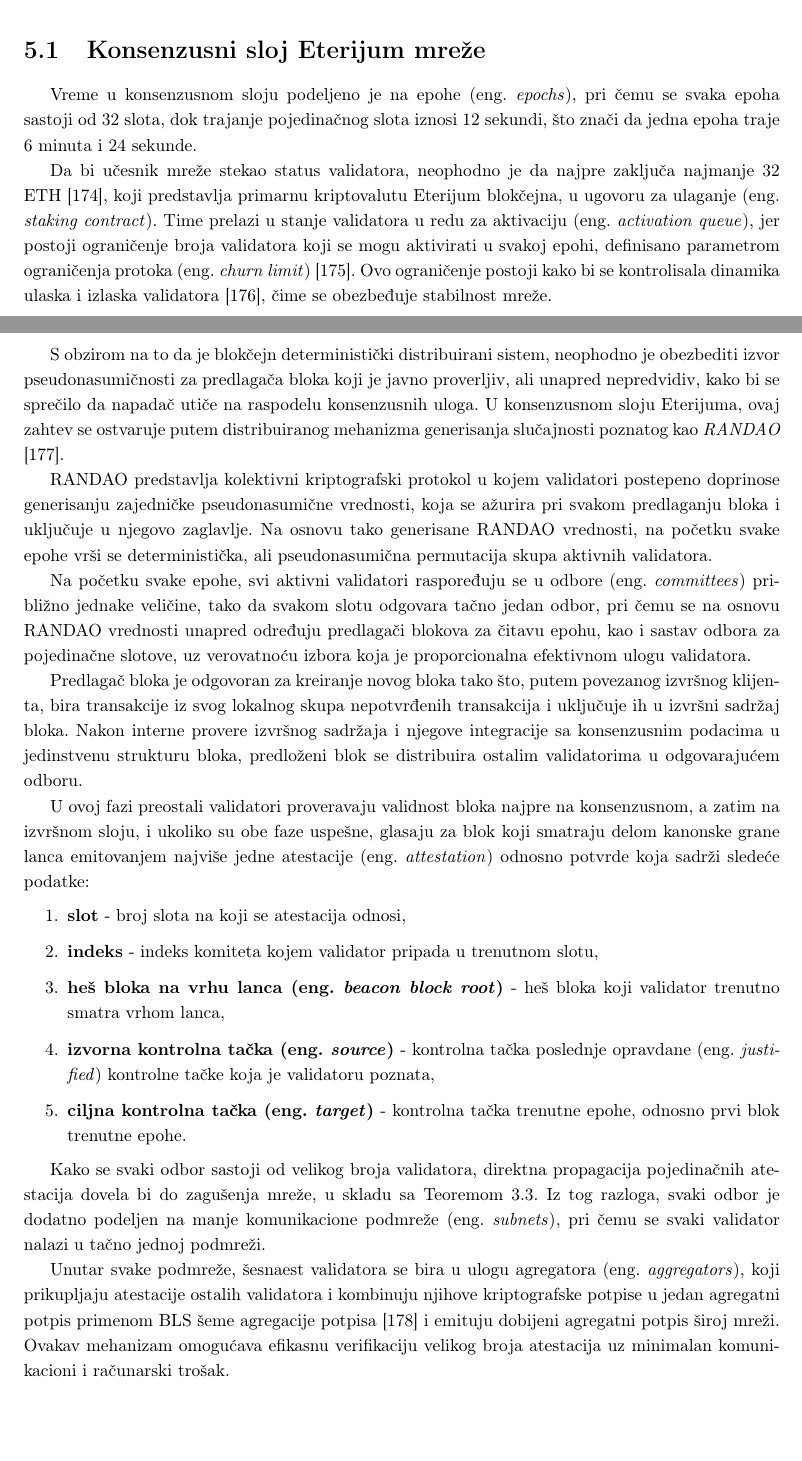
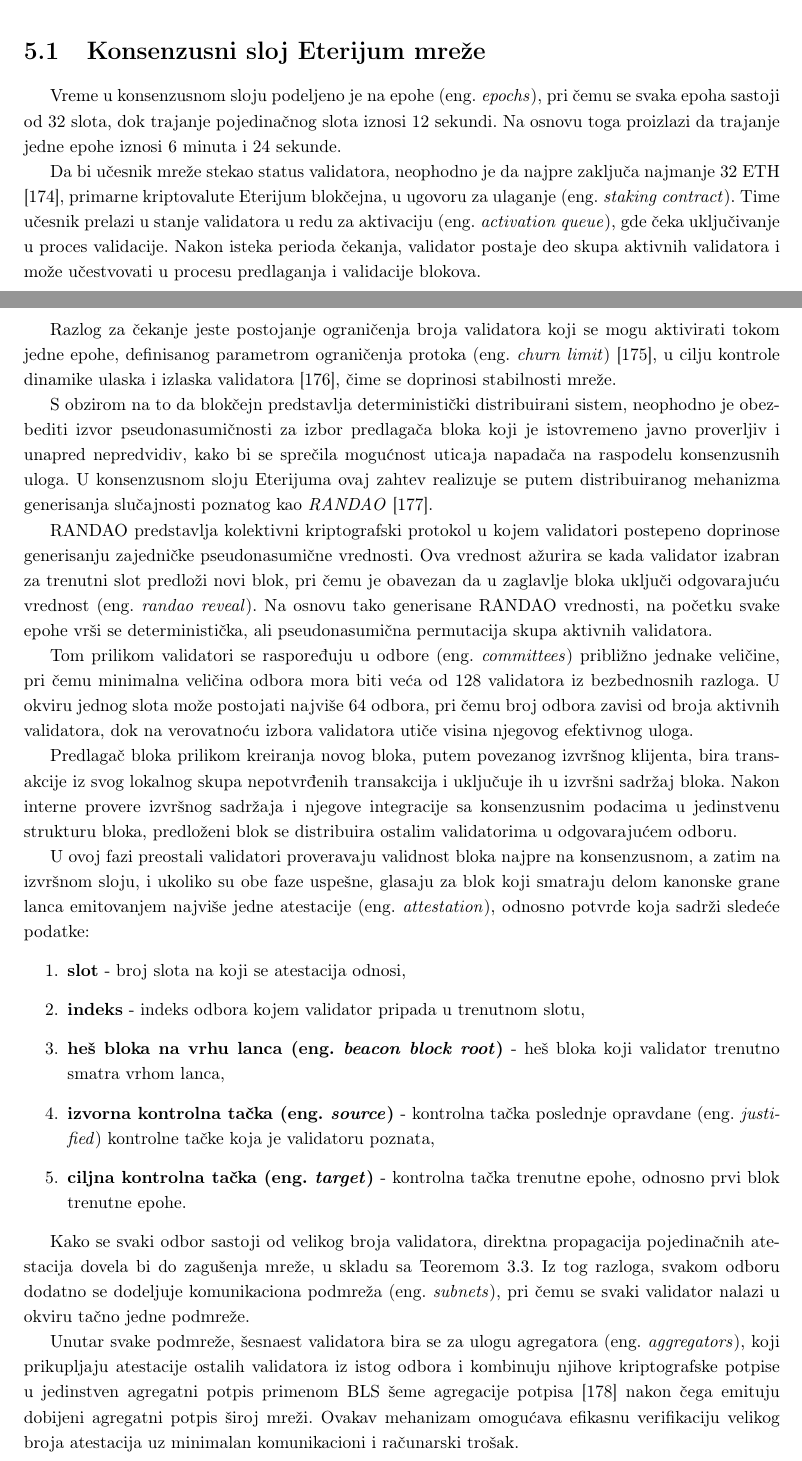
Before and after one commit to kaseen/disertacija, a LaTeX book (main.tex, which reads chapters/chapter5/chapter5.tex): two parts of pages 83 and 84 of 140 before the commit and two parts of pages 84 and 85 of 142 after it, joined at a grey line, cut so that both start at the same text, the shorter picture padded with empty space. Compiled offline with pdfLaTeX.

Commit message:
(366h) Ispravljen konsenzusni sloj

```diff
--- a/chapters/chapter5/chapter5.tex
+++ b/chapters/chapter5/chapter5.tex
@@ -25,16 +25,15 @@
 \end{enumerate}
 
 \section{Konsenzusni sloj Eterijum mreže}
-Vreme u konsenzusnom sloju podeljeno je na epohe \eng{epochs}, pri čemu se svaka epoha sastoji od 32 slota, dok trajanje pojedinačnog slota iznosi 12 sekundi, što znači da jedna epoha traje 6 minuta i 24 sekunde.
+Vreme u konsenzusnom sloju podeljeno je na epohe \eng{epochs}, pri čemu se svaka epoha sastoji od 32 slota, dok trajanje pojedinačnog slota iznosi 12 sekundi. Na osnovu toga proizlazi da trajanje jedne epohe iznosi 6 minuta i 24 sekunde.
 
-Da bi učesnik mreže stekao status validatora, neophodno je da najpre zaključa najmanje 32 ETH \cite{VALIDATOReip7251}, koji predstavlja primarnu kriptovalutu Eterijum blokčejna, u ugovoru za ulaganje \eng{staking contract}. Time prelazi u stanje validatora u redu za aktivaciju \eng{activation queue}, jer postoji ograničenje broja validatora koji se mogu aktivirati u svakoj epohi, definisano parametrom ograničenja protoka \eng{churn limit} \cite{CHURNeip7514}. Ovo ograničenje postoji kako bi se kontrolisala dinamika ulaska i izlaska validatora \cite{li2024mitigating}, čime se obezbeđuje stabilnost mreže.
+Da bi učesnik mreže stekao status validatora, neophodno je da najpre zaključa najmanje 32 ETH \cite{VALIDATOReip7251}, primarne kriptovalute Eterijum blokčejna, u ugovoru za ulaganje \eng{staking contract}. Time učesnik prelazi u stanje validatora u redu za aktivaciju \eng{activation queue}, gde čeka uključivanje u proces validacije. Nakon isteka perioda čekanja, validator postaje deo skupa aktivnih validatora i može učestvovati u procesu predlaganja i validacije blokova.
 
-S obzirom na to da je blokčejn deterministički distribuirani sistem, neophodno je obezbediti izvor pseudonasumičnosti za predlagača bloka koji je javno proverljiv, ali unapred nepredvidiv, kako bi se sprečilo da napadač utiče na raspodelu konsenzusnih uloga. U konsenzusnom sloju Eterijuma, ovaj zahtev se ostvaruje putem distribuiranog mehanizma generisanja slučajnosti poznatog kao \textit{RANDAO} \cite{alpturer2024optimal}.
+Razlog za čekanje jeste postojanje ograničenja broja validatora koji se mogu aktivirati tokom jedne epohe, definisanog parametrom ograničenja protoka \eng{churn limit} \cite{CHURNeip7514}, u cilju kontrole dinamike ulaska i izlaska validatora \cite{li2024mitigating}, čime se doprinosi stabilnosti mreže.
 
-RANDAO predstavlja kolektivni kriptografski protokol u kojem validatori postepeno doprinose generisanju zajedničke pseudonasumične vrednosti, koja se ažurira pri svakom predlaganju bloka i uključuje u njegovo zaglavlje. Na osnovu tako generisane RANDAO vrednosti, na početku svake epohe vrši se deterministička, ali pseudonasumična permutacija skupa aktivnih validatora.
+S obzirom na to da blokčejn predstavlja deterministički distribuirani sistem, neophodno je obezbediti izvor pseudonasumičnosti za izbor predlagača bloka koji je istovremeno javno proverljiv i unapred nepredvidiv, kako bi se sprečila mogućnost uticaja napadača na raspodelu konsenzusnih uloga. U konsenzusnom sloju Eterijuma ovaj zahtev realizuje se putem distribuiranog mehanizma generisanja slučajnosti poznatog kao \textit{RANDAO} \cite{alpturer2024optimal}.
 
-Na početku svake epohe, svi aktivni validatori raspoređuju se u odbore \eng{committees} približno jednake veličine, tako da svakom slotu odgovara tačno jedan odbor, pri čemu se na osnovu RANDAO vrednosti unapred određuju predlagači blokova za čitavu epohu, kao i sastav odbora za pojedinačne slotove, uz verovatnoću izbora koja je proporcionalna efektivnom ulogu validatora.
+RANDAO predstavlja kolektivni kriptografski protokol u kojem validatori postepeno doprinose generisanju zajedničke pseudonasumične vrednosti. Ova vrednost ažurira se kada validator izabran za trenutni slot predloži novi blok, pri čemu je obavezan da u zaglavlje bloka uključi odgovarajuću vrednost \eng{randao reveal}. Na osnovu tako generisane RANDAO vrednosti, na početku svake epohe vrši se deterministička, ali pseudonasumična permutacija skupa aktivnih validatora.
 
-Predlagač bloka je odgovoran za kreiranje novog bloka tako što, putem povezanog izvršnog klijenta, bira transakcije iz svog lokalnog skupa nepotvrđenih transakcija i uključuje ih u izvršni sadržaj bloka. Nakon interne provere izvršnog sadržaja i njegove integracije sa konsenzusnim podacima u jedinstvenu strukturu bloka, predloženi blok se distribuira ostalim validatorima u odgovarajućem odboru.
+Tom prilikom validatori se raspoređuju u odbore \eng{committees} približno jednake veličine, pri čemu minimalna veličina odbora mora biti veća od 128 validatora iz bezbednosnih razloga. U okviru jednog slota može postojati najviše 64 odbora, pri čemu broj odbora zavisi od broja aktivnih validatora, dok na verovatnoću izbora validatora utiče visina njegovog efektivnog uloga.
 
-U ovoj fazi preostali validatori proveravaju validnost bloka najpre na konsenzusnom, a zatim na izvršnom sloju, i ukoliko su obe faze uspešne, glasaju za blok koji smatraju delom kanonske grane lanca emitovanjem najviše jedne atestacije \eng{attestation} odnosno potvrde koja sadrži sledeće podatke:
@@ -41,12 +52,15 @@
+Predlagač bloka prilikom kreiranja novog bloka, putem povezanog izvršnog klijenta, bira transakcije iz svog lokalnog skupa nepotvrđenih transakcija i uključuje ih u izvršni sadržaj bloka. Nakon interne provere izvršnog sadržaja i njegove integracije sa konsenzusnim podacima u jedinstvenu strukturu bloka, predloženi blok se distribuira ostalim validatorima u odgovarajućem odboru.
+
+U ovoj fazi preostali validatori proveravaju validnost bloka najpre na konsenzusnom, a zatim na izvršnom sloju, i ukoliko su obe faze uspešne, glasaju za blok koji smatraju delom kanonske grane lanca emitovanjem najviše jedne atestacije \eng{attestation}, odnosno potvrde koja sadrži sledeće podatke:
 \begin{enumerate}
 \item \textbf{slot} - broj slota na koji se atestacija odnosi,
-\item \textbf{indeks} - indeks komiteta kojem validator pripada u trenutnom slotu,
+\item \textbf{indeks} - indeks odbora kojem validator pripada u trenutnom slotu,
 \item \textbf{heš bloka na vrhu lanca \eng{beacon block root}} - heš bloka koji validator trenutno smatra vrhom lanca,
 \item \textbf{izvorna kontrolna tačka \eng{source}} - kontrolna tačka poslednje opravdane \eng{justified} kontrolne tačke koja je validatoru poznata,
 \item \textbf{ciljna kontrolna tačka \eng{target}} - kontrolna tačka trenutne epohe, odnosno prvi blok trenutne epohe.
 \end{enumerate}
 
-Kako se svaki odbor sastoji od velikog broja validatora, direktna propagacija pojedinačnih atestacija dovela bi do zagušenja mreže, u skladu sa Teoremom \ref{teorema:gunter}. Iz tog razloga, svaki odbor je dodatno podeljen na manje komunikacione podmreže \eng{subnets}, pri čemu se svaki validator nalazi u tačno jednoj podmreži.
+Kako se svaki odbor sastoji od velikog broja validatora, direktna propagacija pojedinačnih atestacija dovela bi do zagušenja mreže, u skladu sa Teoremom \ref{teorema:gunter}. Iz tog razloga, svakom odboru dodatno se dodeljuje komunikaciona podmreža \eng{subnets}, pri čemu se svaki validator nalazi u okviru tačno jedne podmreže.
 
-Unutar svake podmreže, šesnaest validatora se bira u ulogu agregatora \eng{aggregators}, koji prikupljaju atestacije ostalih validatora i kombinuju njihove kriptografske potpise u jedan agregatni potpis primenom BLS šeme agregacije potpisa \cite{boneh2001short} i emituju dobijeni agregatni potpis široj mreži. Ovakav mehanizam omogućava efikasnu verifikaciju velikog broja atestacija uz minimalan komunikacioni i računarski trošak.
+Unutar svake podmreže, šesnaest validatora bira se za ulogu agregatora \eng{aggregators}, koji prikupljaju atestacije ostalih validatora iz istog odbora i kombinuju njihove kriptografske potpise u jedinstven agregatni potpis primenom BLS šeme agregacije potpisa \cite{boneh2001short} nakon čega emituju dobijeni agregatni potpis široj mreži. Ovakav mehanizam omogućava efikasnu verifikaciju velikog broja atestacija uz minimalan komunikacioni i računarski trošak.
 
--- a/main.tex
+++ b/main.tex
@@ -60,6 +60,7 @@
 \usepackage{multirow}
 \usepackage{graphicx}
 \usepackage{subfig}
+\usepackage{rotating}
 \graphicspath{
     {./chapters/chapter0/}
     {./chapters/chapter1/}
```
Also changed, not shown: chapters/chapter4/chapter4.tex (+12 -0 lines), README.md, chapters/chapter4/chapter4_cid.png (added), chapters/chapter4/chapter4_merkledag.png (added), chapters/chapter5/chapter5_pos.png (added), chapters/chapter5/chapter5.tex (14 more changed lines), 2 other files.
